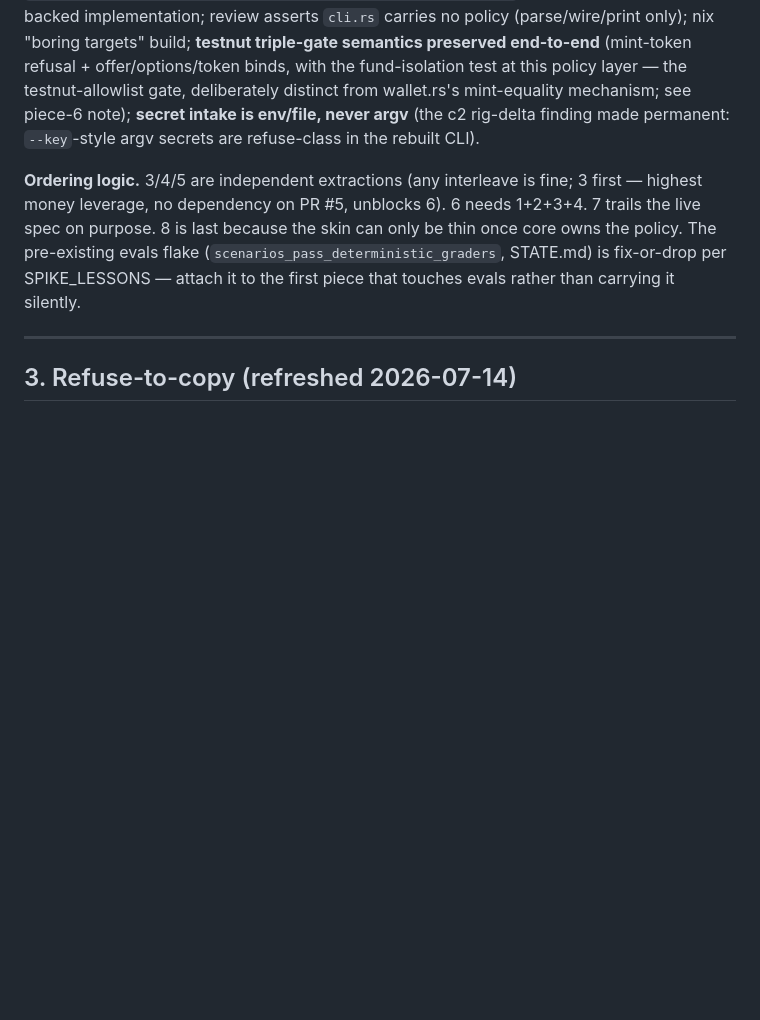
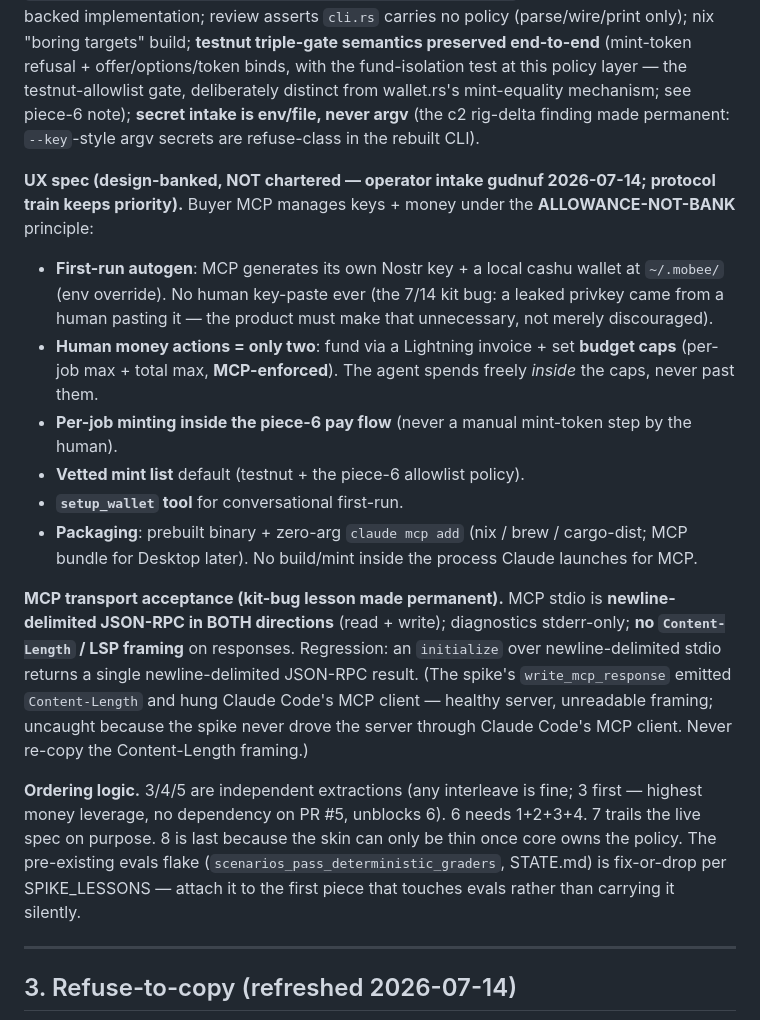
Before and after one commit to MakePrisms/mobee, a Markdown page: docs/meta/REBUILD-SEAM.md, the part around the change. Drawn GitHub-style; blank space fills up the shorter version.

Commit message:
docs/meta: fold piece-8 UX spec (ALLOWANCE-NOT-BANK) + MCP-framing acceptance
Design-banked (NOT chartered; protocol train keeps priority), operator
intake gudnuf 2026-07-14: buyer MCP manages keys+money under the
allowance-not-bank principle — first-run autogen key + local ~/.mobee
cashu wallet, human money actions = fund-via-Lightning + MCP-enforced
budget caps (per-job/total), per-job minting inside the piece-6 pay flow,
vetted mint list, setup_wallet tool, zero-arg packaging. Plus the kit-bug
lesson as permanent acceptance: MCP stdio = newline-delimited JSON-RPC
both directions, diagnostics stderr-only, no Content-Length framing.

Co-Authored-By: Claude Opus 4.8 <noreply@anthropic.com>

```diff
--- a/docs/meta/REBUILD-SEAM.md
+++ b/docs/meta/REBUILD-SEAM.md
@@ -355,6 +355,28 @@ mint-equality mechanism; see piece-6 note); **secret intake is env/file, never a
 (the c2 rig-delta finding made permanent: `--key`-style argv secrets are refuse-class in
 the rebuilt CLI).
 
+**UX spec (design-banked, NOT chartered — operator intake gudnuf 2026-07-14; protocol train
+keeps priority).** Buyer MCP manages keys + money under the **ALLOWANCE-NOT-BANK** principle:
+- **First-run autogen**: MCP generates its own Nostr key + a local cashu wallet at `~/.mobee/`
+  (env override). No human key-paste ever (the 7/14 kit bug: a leaked privkey came from a
+  human pasting it — the product must make that unnecessary, not merely discouraged).
+- **Human money actions = only two**: fund via a Lightning invoice + set **budget caps**
+  (per-job max + total max, **MCP-enforced**). The agent spends freely *inside* the caps,
+  never past them.
+- **Per-job minting inside the piece-6 pay flow** (never a manual mint-token step by the human).
+- **Vetted mint list** default (testnut + the piece-6 allowlist policy).
+- **`setup_wallet` tool** for conversational first-run.
+- **Packaging**: prebuilt binary + zero-arg `claude mcp add` (nix / brew / cargo-dist; MCP
+  bundle for Desktop later). No build/mint inside the process Claude launches for MCP.
+
+**MCP transport acceptance (kit-bug lesson made permanent).** MCP stdio is **newline-delimited
+JSON-RPC in BOTH directions** (read + write); diagnostics stderr-only; **no `Content-Length` /
+LSP framing** on responses. Regression: an `initialize` over newline-delimited stdio returns a
+single newline-delimited JSON-RPC result. (The spike's `write_mcp_response` emitted
+`Content-Length` and hung Claude Code's MCP client — healthy server, unreadable framing;
+uncaught because the spike never drove the server through Claude Code's MCP client. Never
+re-copy the Content-Length framing.)
+
 **Ordering logic.** 3/4/5 are independent extractions (any interleave is fine; 3 first —
 highest money leverage, no dependency on PR #5, unblocks 6). 6 needs 1+2+3+4. 7 trails the
 live spec on purpose. 8 is last because the skin can only be thin once core owns the policy.
```
